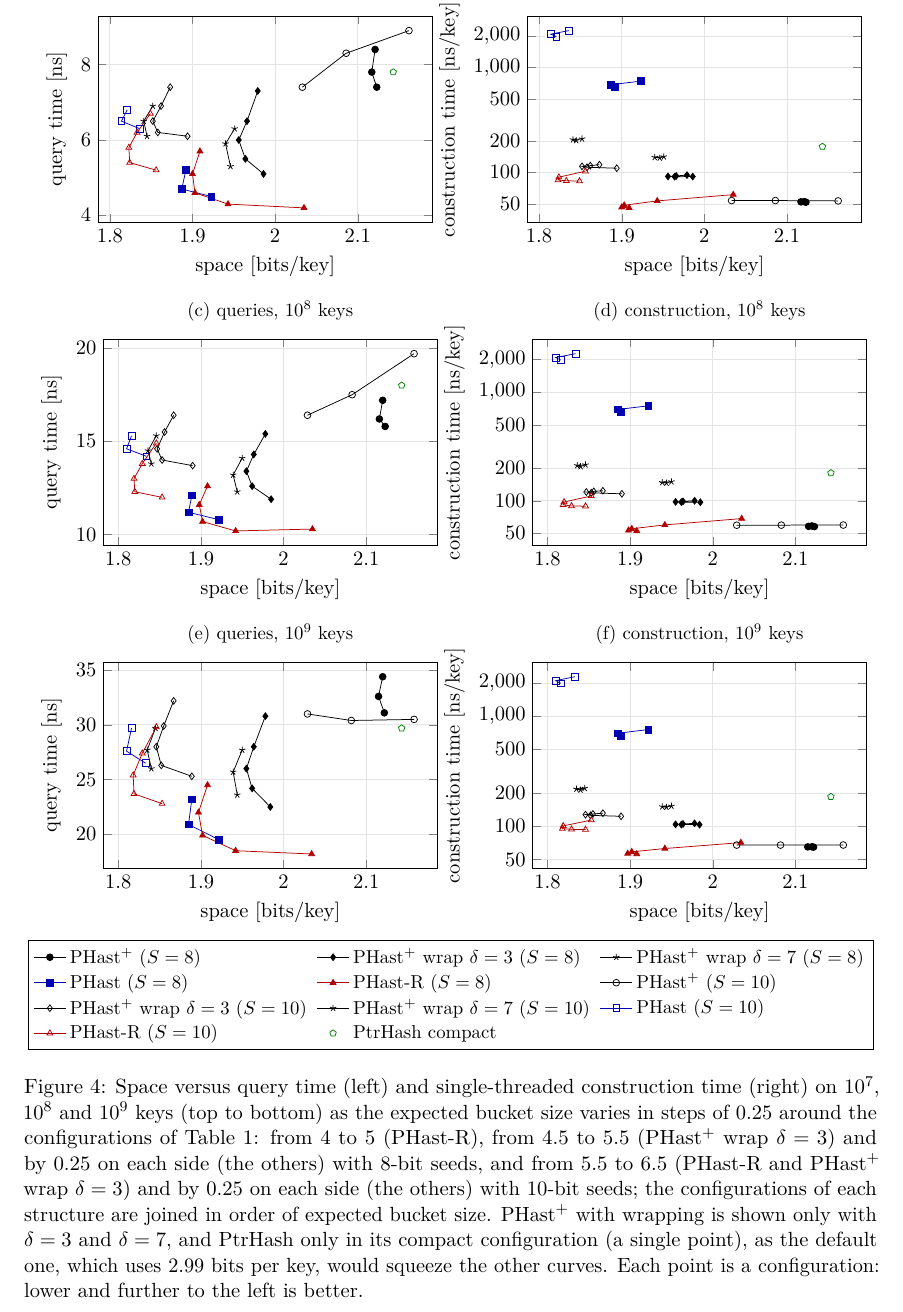
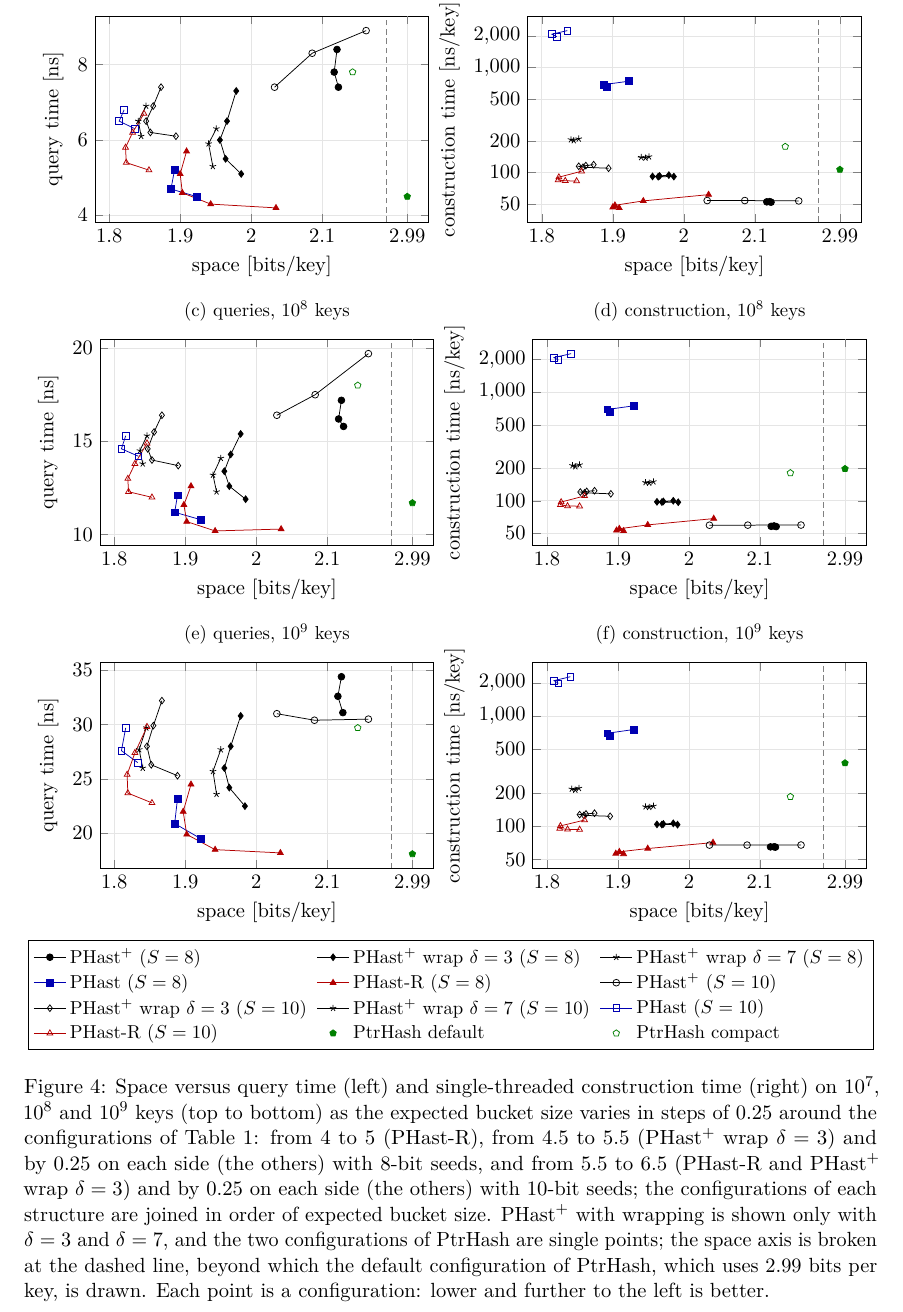
Before and after one commit to vigna/sux-rs, a LaTeX paper (paper/phast.tex): part of page 11 of 22, cut so that both start at the same text. Compiled offline with pdfLaTeX.

Commit message:
PTRHash in graphs

```diff
--- a/paper/phast.tex
+++ b/paper/phast.tex
@@ -897,7 +897,7 @@ Structure & bumped & first & all & first & all & first & all \\
 \begin{axis}[
   width=0.49\textwidth, height=0.34\textwidth, title style={font=\small},
   title={(a) queries, $10^{7}$ keys},
-  xlabel={space [bits/key]}, ylabel={query time [ns]}, enlargelimits=0.08,
+  xlabel={space [bits/key]}, ylabel={query time [ns]}, xmin=1.78, xmax=2.25, enlarge x limits=false, enlarge y limits=0.08, xtick={1.8,1.9,2,2.1}, extra x ticks={2.22}, extra x tick labels={$2.99$},
   grid=major, grid style={gray!20}, legend to name=leg:pareto, legend columns=3, legend cell align=left, legend style={font=\small, /tikz/every even column/.append style={column sep=0.3em}}]
 \addplot[mark=*, color=black, mark size=1.8pt] coordinates { (2.123,7.4) (2.117,7.8) (2.121,8.4) };
 \addplot[mark=diamond*, color=black, mark size=1.8pt] coordinates { (1.986,5.1) (1.964,5.5) (1.956,6.0) (1.966,6.5) (1.979,7.3) };
@@ -909,15 +909,17 @@ Structure & bumped & first & all & first & all & first & all \\
 \addplot[mark=star, color=black, mark size=1.8pt] coordinates { (1.845,6.1) (1.841,6.5) (1.852,6.9) };
 \addplot[mark=square, color=blue!70!black, mark size=1.8pt] coordinates { (1.836,6.3) (1.814,6.5) (1.821,6.8) };
 \addplot[mark=triangle, color=red!70!black, mark size=1.8pt] coordinates { (1.856,5.2) (1.824,5.4) (1.823,5.8) (1.833,6.2) (1.849,6.7) };
+\addplot[only marks, mark=pentagon*, color=green!50!black, mark size=1.8pt] coordinates { (2.220,4.5) };
 \addplot[only marks, mark=pentagon, color=green!50!black, mark size=1.8pt] coordinates { (2.143,7.8) };
-\legend{\PHastP ($S=8$), \PHastP wrap $\delta=3$ ($S=8$), \PHastP wrap $\delta=7$ ($S=8$), \PHast ($S=8$), \PHastR ($S=8$), \PHastP ($S=10$), \PHastP wrap $\delta=3$ ($S=10$), \PHastP wrap $\delta=7$ ($S=10$), \PHast ($S=10$), \PHastR ($S=10$), PtrHash compact}
+\draw[densely dashed, gray] (rel axis cs:0.8723,0) -- (rel axis cs:0.8723,1);
+\legend{\PHastP ($S=8$), \PHastP wrap $\delta=3$ ($S=8$), \PHastP wrap $\delta=7$ ($S=8$), \PHast ($S=8$), \PHastR ($S=8$), \PHastP ($S=10$), \PHastP wrap $\delta=3$ ($S=10$), \PHastP wrap $\delta=7$ ($S=10$), \PHast ($S=10$), \PHastR ($S=10$), PtrHash default, PtrHash compact}
 \end{axis}
 \end{tikzpicture}%
 \begin{tikzpicture}
 \begin{axis}[
   width=0.49\textwidth, height=0.34\textwidth, title style={font=\small},
   title={(b) construction, $10^{7}$ keys},
-  xlabel={space [bits/key]}, ylabel={construction time [ns/key]}, ymode=log, log ticks with fixed point, ytick={20,50,100,200,500,1000,2000}, enlargelimits=0.08,
+  xlabel={space [bits/key]}, ylabel={construction time [ns/key]}, ymode=log, log ticks with fixed point, ytick={20,50,100,200,500,1000,2000}, xmin=1.78, xmax=2.25, enlarge x limits=false, enlarge y limits=0.08, xtick={1.8,1.9,2,2.1}, extra x ticks={2.22}, extra x tick labels={$2.99$},
   grid=major, grid style={gray!20}]
 \addplot[mark=*, color=black, mark size=1.8pt] coordinates { (2.123,52.0) (2.117,52.4) (2.121,52.6) };
 \addplot[mark=diamond*, color=black, mark size=1.8pt] coordinates { (1.986,91.3) (1.964,91.1) (1.956,91.6) (1.966,92.6) (1.979,94.3) };
@@ -929,14 +931,16 @@ Structure & bumped & first & all & first & all & first & all \\
 \addplot[mark=star, color=black, mark size=1.8pt] coordinates { (1.845,201.6) (1.841,205.6) (1.852,209.2) };
 \addplot[mark=square, color=blue!70!black, mark size=1.8pt] coordinates { (1.836,2256.3) (1.814,2085.2) (1.821,1977.2) };
 \addplot[mark=triangle, color=red!70!black, mark size=1.8pt] coordinates { (1.856,102.7) (1.824,90.1) (1.823,84.6) (1.833,83.3) (1.849,82.7) };
+\addplot[only marks, mark=pentagon*, color=green!50!black, mark size=1.8pt] coordinates { (2.220,106.5) };
 \addplot[only marks, mark=pentagon, color=green!50!black, mark size=1.8pt] coordinates { (2.143,176.4) };
+\draw[densely dashed, gray] (rel axis cs:0.8723,0) -- (rel axis cs:0.8723,1);
 \end{axis}
 \end{tikzpicture}\\[1ex]
 \begin{tikzpicture}
 \begin{axis}[
   width=0.49\textwidth, height=0.34\textwidth, title style={font=\small},
   title={(c) queries, $10^{8}$ keys},
-  xlabel={space [bits/key]}, ylabel={query time [ns]}, enlargelimits=0.08,
+  xlabel={space [bits/key]}, ylabel={query time [ns]}, xmin=1.78, xmax=2.25, enlarge x limits=false, enlarge y limits=0.08, xtick={1.8,1.9,2,2.1}, extra x ticks={2.22}, extra x tick labels={$2.99$},
   grid=major, grid style={gray!20}]
 \addplot[mark=*, color=black, mark size=1.8pt] coordinates { (2.123,15.8) (2.116,16.2) (2.120,17.2) };
 \addplot[mark=diamond*, color=black, mark size=1.8pt] coordinates { (1.985,11.9) (1.962,12.6) (1.955,13.4) (1.964,14.3) (1.978,15.4) };
@@ -948,14 +952,16 @@ Structure & bumped & first & all & first & all & first & all \\
 \addplot[mark=star, color=black, mark size=1.8pt] coordinates { (1.840,13.8) (1.836,14.5) (1.846,15.3) };
 \addplot[mark=square, color=blue!70!black, mark size=1.8pt] coordinates { (1.834,14.2) (1.810,14.6) (1.816,15.3) };
 \addplot[mark=triangle, color=red!70!black, mark size=1.8pt] coordinates { (1.853,12.0) (1.820,12.3) (1.819,13.0) (1.829,13.8) (1.846,14.9) };
+\addplot[only marks, mark=pentagon*, color=green!50!black, mark size=1.8pt] coordinates { (2.220,11.7) };
 \addplot[only marks, mark=pentagon, color=green!50!black, mark size=1.8pt] coordinates { (2.143,18.0) };
+\draw[densely dashed, gray] (rel axis cs:0.8723,0) -- (rel axis cs:0.8723,1);
 \end{axis}
 \end{tikzpicture}%
 \begin{tikzpicture}
 \begin{axis}[
   width=0.49\textwidth, height=0.34\textwidth, title style={font=\small},
   title={(d) construction, $10^{8}$ keys},
-  xlabel={space [bits/key]}, ylabel={construction time [ns/key]}, ymode=log, log ticks with fixed point, ytick={20,50,100,200,500,1000,2000}, enlargelimits=0.08,
+  xlabel={space [bits/key]}, ylabel={construction time [ns/key]}, ymode=log, log ticks with fixed point, ytick={20,50,100,200,500,1000,2000}, xmin=1.78, xmax=2.25, enlarge x limits=false, enlarge y limits=0.08, xtick={1.8,1.9,2,2.1}, extra x ticks={2.22}, extra x tick labels={$2.99$},
   grid=major, grid style={gray!20}]
 \addplot[mark=*, color=black, mark size=1.8pt] coordinates { (2.123,57.8) (2.116,58.1) (2.120,58.6) };
 \addplot[mark=diamond*, color=black, mark size=1.8pt] coordinates { (1.985,96.9) (1.962,97.2) (1.955,97.7) (1.964,98.6) (1.978,100.0) };
@@ -967,14 +973,16 @@ Structure & bumped & first & all & first & all & first & all \\
 \addplot[mark=star, color=black, mark size=1.8pt] coordinates { (1.840,206.7) (1.836,211.2) (1.846,214.6) };
 \addplot[mark=square, color=blue!70!black, mark size=1.8pt] coordinates { (1.834,2270.9) (1.810,2091.9) (1.816,1983.2) };
 \addplot[mark=triangle, color=red!70!black, mark size=1.8pt] coordinates { (1.853,110.8) (1.820,97.3) (1.819,91.8) (1.829,89.5) (1.846,89.1) };
+\addplot[only marks, mark=pentagon*, color=green!50!black, mark size=1.8pt] coordinates { (2.220,197.2) };
 \addplot[only marks, mark=pentagon, color=green!50!black, mark size=1.8pt] coordinates { (2.143,180.5) };
+\draw[densely dashed, gray] (rel axis cs:0.8723,0) -- (rel axis cs:0.8723,1);
 \end{axis}
 \end{tikzpicture}\\[1ex]
 \begin{tikzpicture}
 \begin{axis}[
   width=0.49\textwidth, height=0.34\textwidth, title style={font=\small},
   title={(e) queries, $10^{9}$ keys},
-  xlabel={space [bits/key]}, ylabel={query time [ns]}, enlargelimits=0.08,
+  xlabel={space [bits/key]}, ylabel={query time [ns]}, xmin=1.78, xmax=2.25, enlarge x limits=false, enlarge y limits=0.08, xtick={1.8,1.9,2,2.1}, extra x ticks={2.22}, extra x tick labels={$2.99$},
   grid=major, grid style={gray!20}]
 \addplot[mark=*, color=black, mark size=1.8pt] coordinates { (2.122,31.1) (2.115,32.6) (2.120,34.4) };
 \addplot[mark=diamond*, color=black, mark size=1.8pt] coordinates { (1.984,22.5) (1.962,24.2) (1.955,26.0) (1.964,28.0) (1.978,30.8) };
@@ -986,14 +994,16 @@ Structure & bumped & first & all & first & all & first & all \\
 \addplot[mark=star, color=black, mark size=1.8pt] coordinates { (1.840,26.0) (1.835,27.7) (1.845,29.7) };
 \addplot[mark=square, color=blue!70!black, mark size=1.8pt] coordinates { (1.833,26.5) (1.810,27.6) (1.816,29.7) };
 \addplot[mark=triangle, color=red!70!black, mark size=1.8pt] coordinates { (1.853,22.8) (1.819,23.7) (1.818,25.4) (1.829,27.4) (1.846,29.8) };
+\addplot[only marks, mark=pentagon*, color=green!50!black, mark size=1.8pt] coordinates { (2.220,18.1) };
 \addplot[only marks, mark=pentagon, color=green!50!black, mark size=1.8pt] coordinates { (2.143,29.7) };
+\draw[densely dashed, gray] (rel axis cs:0.8723,0) -- (rel axis cs:0.8723,1);
 \end{axis}
 \end{tikzpicture}%
 \begin{tikzpicture}
 \begin{axis}[
   width=0.49\textwidth, height=0.34\textwidth, title style={font=\small},
   title={(f) construction, $10^{9}$ keys},
-  xlabel={space [bits/key]}, ylabel={construction time [ns/key]}, ymode=log, log ticks with fixed point, ytick={20,50,100,200,500,1000,2000}, enlargelimits=0.08,
+  xlabel={space [bits/key]}, ylabel={construction time [ns/key]}, ymode=log, log ticks with fixed point, ytick={20,50,100,200,500,1000,2000}, xmin=1.78, xmax=2.25, enlarge x limits=false, enlarge y limits=0.08, xtick={1.8,1.9,2,2.1}, extra x ticks={2.22}, extra x tick labels={$2.99$},
   grid=major, grid style={gray!20}]
 \addplot[mark=*, color=black, mark size=1.8pt] coordinates { (2.122,65.0) (2.115,65.3) (2.120,65.4) };
 \addplot[mark=diamond*, color=black, mark size=1.8pt] coordinates { (1.984,103.9) (1.962,104.0) (1.955,104.5) (1.964,105.4) (1.978,106.7) };
@@ -1005,7 +1015,9 @@ Structure & bumped & first & all & first & all & first & all \\
 \addplot[mark=star, color=black, mark size=1.8pt] coordinates { (1.840,214.3) (1.835,218.7) (1.845,222.3) };
 \addplot[mark=square, color=blue!70!black, mark size=1.8pt] coordinates { (1.833,2280.7) (1.810,2100.9) (1.816,1989.2) };
 \addplot[mark=triangle, color=red!70!black, mark size=1.8pt] coordinates { (1.853,114.3) (1.819,101.2) (1.818,95.6) (1.829,94.2) (1.846,93.8) };
+\addplot[only marks, mark=pentagon*, color=green!50!black, mark size=1.8pt] coordinates { (2.220,375.8) };
 \addplot[only marks, mark=pentagon, color=green!50!black, mark size=1.8pt] coordinates { (2.143,186.3) };
+\draw[densely dashed, gray] (rel axis cs:0.8723,0) -- (rel axis cs:0.8723,1);
 \end{axis}
 \end{tikzpicture}\\[1ex]
 \ref{leg:pareto}
@@ -1017,10 +1029,11 @@ Table~\ref{tab:1e7}: from $4$ to $5$ (\PHastR), from $4.5$ to $5.5$
 seeds, and from $5.5$ to $6.5$ (\PHastR and \PHastP wrap $\delta=3$) and by
 $0.25$ on each side (the others) with 10-bit seeds; the configurations of
 each structure are joined in order of expected bucket size. \PHastP with
-wrapping is shown only with $\delta=3$ and $\delta=7$, and PtrHash only in
-its compact configuration (a single point), as the default one, which uses
-$2.99$ bits per key, would squeeze the other curves. Each point is a
-configuration: lower and further to the left is better.}
+wrapping is shown only with $\delta=3$ and $\delta=7$, and the two
+configurations of PtrHash are single points; the space axis is broken at the
+dashed line, beyond which the default configuration of PtrHash, which uses
+$2.99$ bits per key, is drawn. Each point is a configuration: lower and
+further to the left is better.}
 \label{fig:pareto}
 \end{figure}
 
```
Also changed, not shown: paper/NOTES.md (+3 -2 lines), 1 other file.
